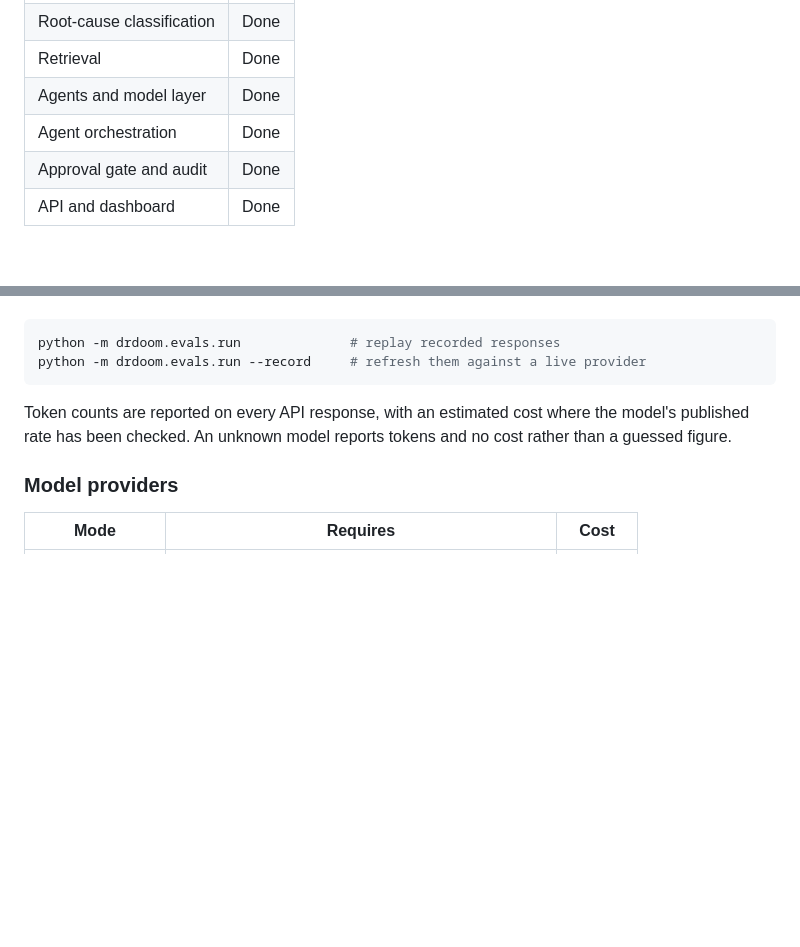
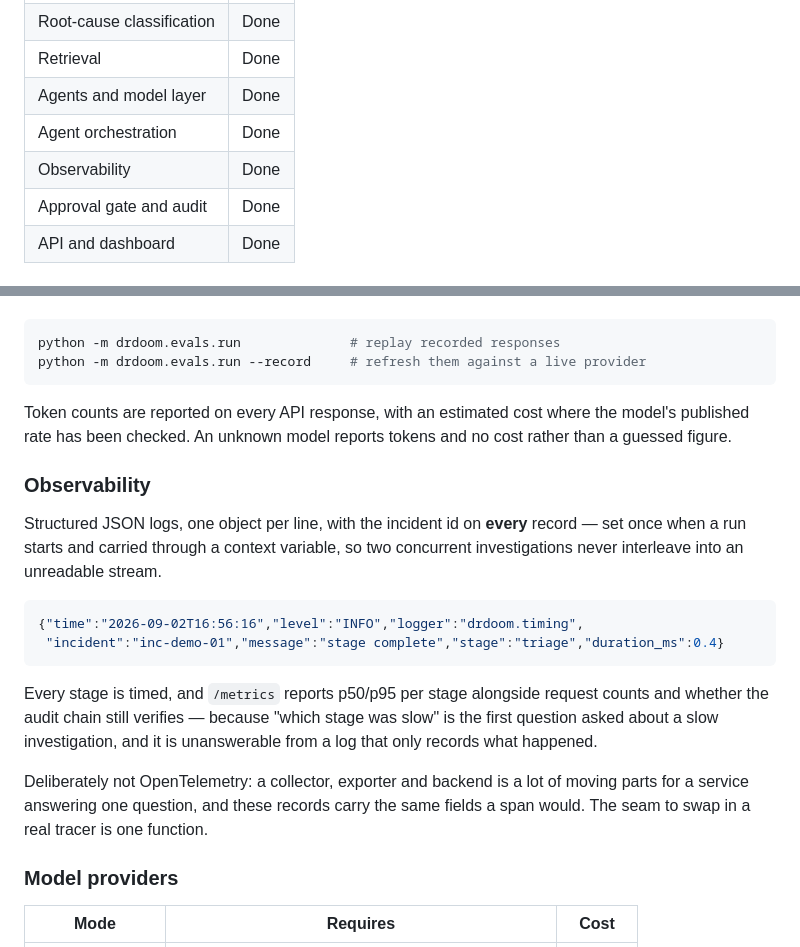
Before and after one commit to Add-it-ya/DrDoom, a Markdown page: README.md, 2 parts joined by grey strips. GitHub-like rendering; blank space fills up the shorter version.

Commit message:
docs: describe the observability setup

````diff
--- a/README.md
+++ b/README.md
@@ -26,6 +26,7 @@ authorises it — with the decision written to an append-only audit log.
 | Retrieval | Done |
 | Agents and model layer | Done |
 | Agent orchestration | Done |
+| Observability | Done |
 | Approval gate and audit | Done |
 | API and dashboard | Done |
 
@@ -242,6 +243,26 @@ Token counts are reported on every API response, with an estimated cost where th
 published rate has been checked. An unknown model reports tokens and no cost rather than a
 guessed figure.
 
+### Observability
+
+Structured JSON logs, one object per line, with the incident id on **every** record — set
+once when a run starts and carried through a context variable, so two concurrent
+investigations never interleave into an unreadable stream.
+
+```json
+{"time":"2026-09-02T16:56:16","level":"INFO","logger":"drdoom.timing",
+ "incident":"inc-demo-01","message":"stage complete","stage":"triage","duration_ms":0.4}
+```
+
+Every stage is timed, and `/metrics` reports p50/p95 per stage alongside request counts and
+whether the audit chain still verifies — because "which stage was slow" is the first
+question asked about a slow investigation, and it is unanswerable from a log that only
+records what happened.
+
+Deliberately not OpenTelemetry: a collector, exporter and backend is a lot of moving parts
+for a service answering one question, and these records carry the same fields a span would.
+The seam to swap in a real tracer is one function.
+
 ### Model providers
 
 | Mode | Requires | Cost |
````
